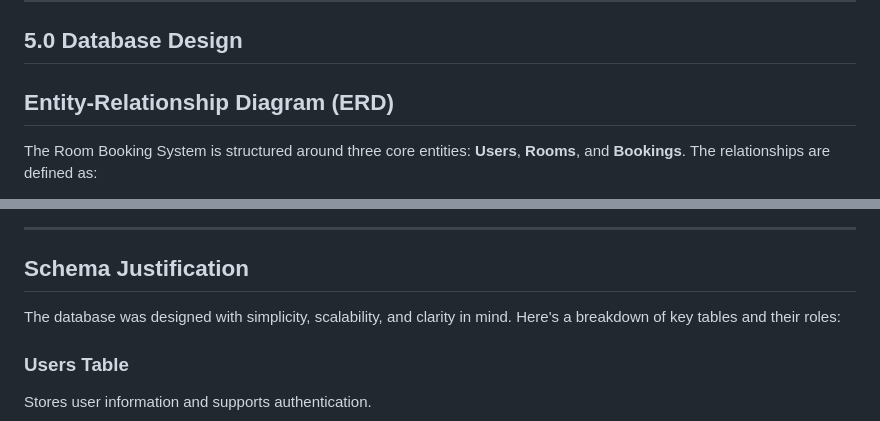
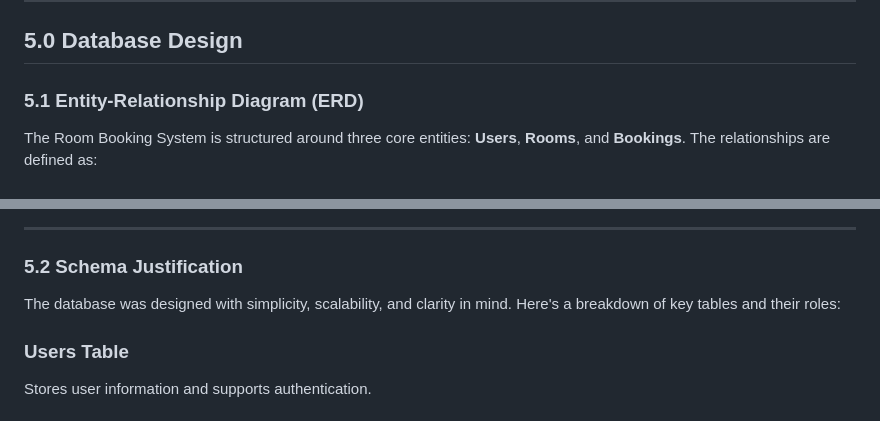
Before and after one commit to Haikal097/FacultyBookingSystem, a Markdown page: README.md, 2 parts joined by grey strips. Rendered like a GitHub page.

```diff
--- a/README.md
+++ b/README.md
@@ -187,7 +187,7 @@ The Admin Booking Management interface communicates with the backend via RESTful
 
 ## 5.0 Database Design
 
-## Entity-Relationship Diagram (ERD)
+### 5.1 Entity-Relationship Diagram (ERD)
 
 The Room Booking System is structured around three core entities: **Users**, **Rooms**, and **Bookings**. The relationships are defined as:
 
@@ -202,7 +202,7 @@ Each user can make multiple bookings, and each room can be booked multiple times
 
 ---
 
-## Schema Justification
+### 5.2 Schema Justification
 
 The database was designed with simplicity, scalability, and clarity in mind. Here's a breakdown of key tables and their roles:
 
```
